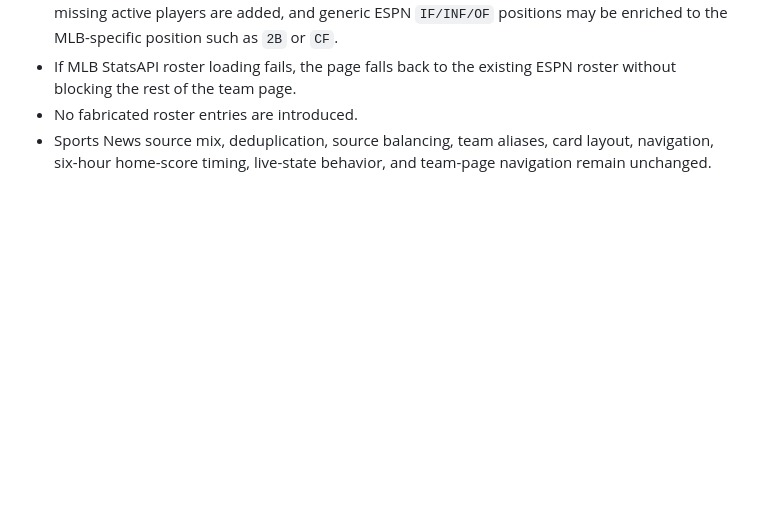
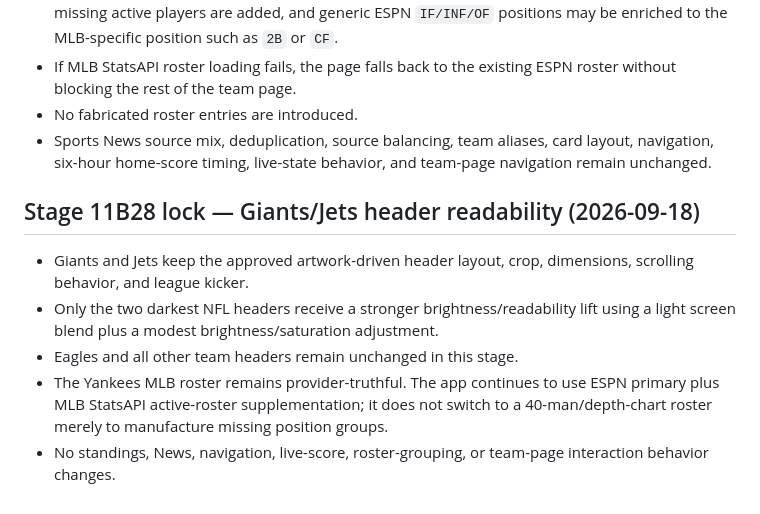
Before and after one commit to phshbone/bills-scoreboard-, a Markdown page: SCOREBOARD-LOCK.md, the part around the change. GitHub-like rendering; blank space fills up the shorter version.

Commit message:
Stage 11B28: lock Giants Jets readability

```diff
--- a/SCOREBOARD-LOCK.md
+++ b/SCOREBOARD-LOCK.md
@@ -379,3 +379,11 @@ Deep game-strategy analysis combining play-by-play, statistical context, manager
 - If MLB StatsAPI roster loading fails, the page falls back to the existing ESPN roster without blocking the rest of the team page.
 - No fabricated roster entries are introduced.
 - Sports News source mix, deduplication, source balancing, team aliases, card layout, navigation, six-hour home-score timing, live-state behavior, and team-page navigation remain unchanged.
+
+
+## Stage 11B28 lock — Giants/Jets header readability (2026-09-18)
+- Giants and Jets keep the approved artwork-driven header layout, crop, dimensions, scrolling behavior, and league kicker.
+- Only the two darkest NFL headers receive a stronger brightness/readability lift using a light screen blend plus a modest brightness/saturation adjustment.
+- Eagles and all other team headers remain unchanged in this stage.
+- The Yankees MLB roster remains provider-truthful. The app continues to use ESPN primary plus MLB StatsAPI active-roster supplementation; it does not switch to a 40-man/depth-chart roster merely to manufacture missing position groups.
+- No standings, News, navigation, live-score, roster-grouping, or team-page interaction behavior changes.
```
